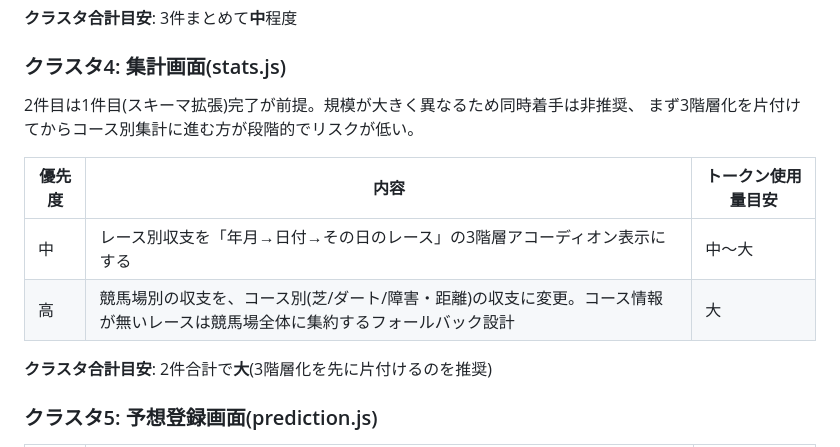
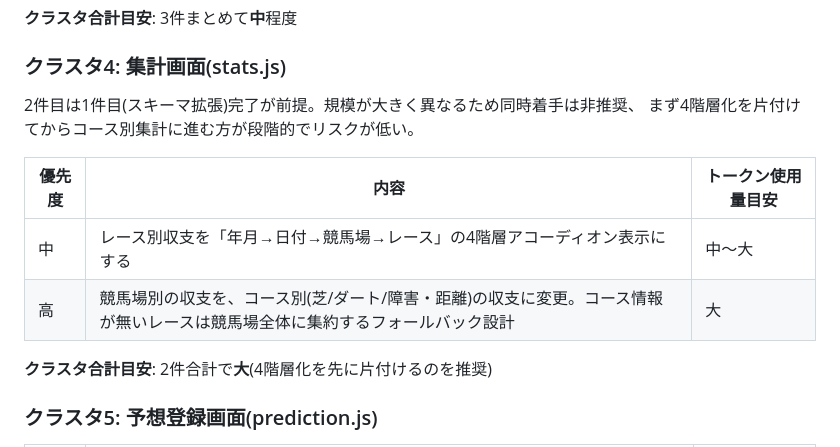
Before and after one commit to kodan1231/keiba-app, a Markdown page: docs/BACKLOG.md, the part around the change. GitHub-like rendering.

Commit message:
20260805 アコーディオンに関する記述更新

```diff
--- a/docs/BACKLOG.md
+++ b/docs/BACKLOG.md
@@ -125,14 +125,14 @@
 
 ### クラスタ4: 集計画面(stats.js)
 2件目は1件目(スキーマ拡張)完了が前提。規模が大きく異なるため同時着手は非推奨、
-まず3階層化を片付けてからコース別集計に進む方が段階的でリスクが低い。
+まず4階層化を片付けてからコース別集計に進む方が段階的でリスクが低い。
 
 | 優先度 | 内容 | トークン使用量目安 |
 |---|---|---|
-| 中 | レース別収支を「年月→日付→その日のレース」の3階層アコーディオン表示にする | 中〜大 |
+| 中 | レース別収支を「年月→日付→競馬場→レース」の4階層アコーディオン表示にする | 中〜大 |
 | 高 | 競馬場別の収支を、コース別(芝/ダート/障害・距離)の収支に変更。コース情報が無いレースは競馬場全体に集約するフォールバック設計 | 大 |
 
-**クラスタ合計目安**: 2件合計で**大**(3階層化を先に片付けるのを推奨)
+**クラスタ合計目安**: 2件合計で**大**(4階層化を先に片付けるのを推奨)
 
 ### クラスタ5: 予想登録画面(prediction.js)
 | 優先度 | 内容 | トークン使用量目安 |
```
